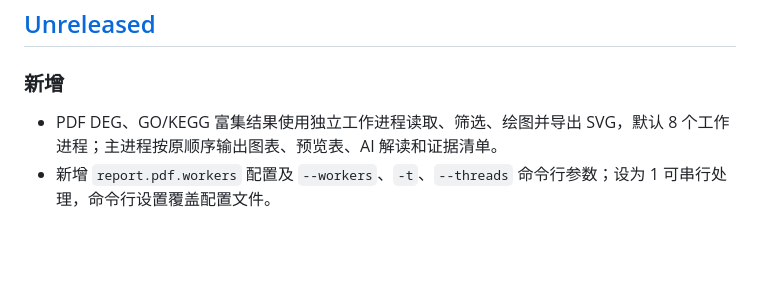
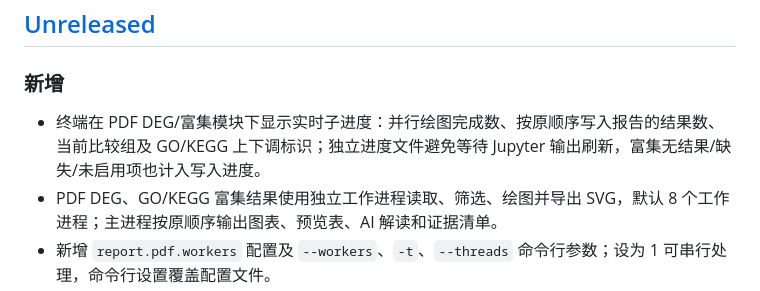
Before and after one commit to xsx123123/bioreport, a Markdown page: docs/CHANGELOG.md, the part around the change. GitHub-like rendering; blank space fills up the shorter version.

```diff
--- a/docs/CHANGELOG.md
+++ b/docs/CHANGELOG.md
@@ -6,6 +6,7 @@
 
 ### 新增
 
+- 终端在 PDF DEG/富集模块下显示实时子进度：并行绘图完成数、按原顺序写入报告的结果数、当前比较组及 GO/KEGG 上下调标识；独立进度文件避免等待 Jupyter 输出刷新，富集无结果/缺失/未启用项也计入写入进度。
 - PDF DEG、GO/KEGG 富集结果使用独立工作进程读取、筛选、绘图并导出 SVG，默认 8 个工作进程；主进程按原顺序输出图表、预览表、AI 解读和证据清单。
 - 新增 `report.pdf.workers` 配置及 `--workers`、`-t`、`--threads` 命令行参数；设为 1 可串行处理，命令行设置覆盖配置文件。
 - 限制预取任务数量和工作进程内的 BLAS/OpenMP 线程数，任务失败时回收工作进程与临时文件；补充串行/并行图像和证据一致性测试。
```
Also changed, not shown: README.md (+2 -0 lines), docs/README.zh-CN.md (+2 -0 lines), docs/info/26.10.23/2026-10-23_23.56.59.png (added), docs/info/26.10.23/2026-10-24_00.01.44.png (added), docs/rna-seq-html-report.png, docs/rna-seq-pdf-report.png, 6 other files.
